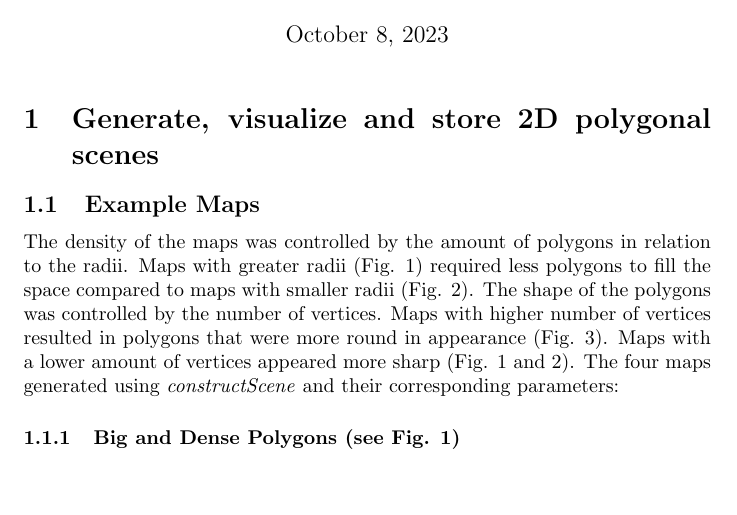
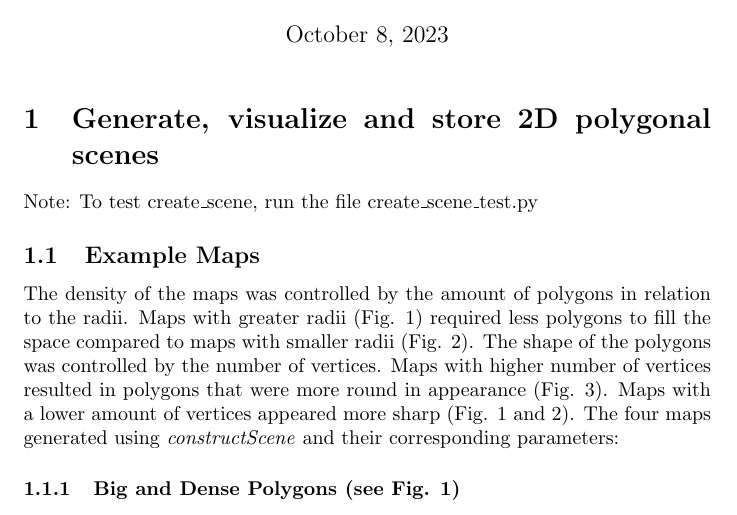
Before and after one commit to Ravi-Raghavan/CS460_Assignment1, a LaTeX problem sheet (rr1133-mmh255/assignment1.tex): part of page 1 of 35, cut so that both start at the same text, the shorter picture padded with empty space. Compiled offline with pdfLaTeX.

Commit message:
updated latex file with regenerated scenes

```diff
--- a/rr1133-mmh255/assignment1.tex
+++ b/rr1133-mmh255/assignment1.tex
@@ -16,6 +16,7 @@
 \begin{document}
 \maketitle
 \section{Generate, visualize and store 2D polygonal scenes}
+Note: To test create$\_$scene, run the file create$\_$scene$\_$test.py
 
 \subsection{Example Maps}
 The density of the maps was controlled by the amount of polygons in relation to the radii. Maps with greater radii (Fig. 1) required less polygons to fill the space compared to maps with smaller radii (Fig. 2). The shape of the polygons was controlled by the number of vertices. Maps with higher number of vertices resulted in polygons that were more round in appearance (Fig. 3). Maps with a lower amount of vertices appeared more sharp (Fig. 1 and 2). The four maps generated using \textit{constructScene} and their corresponding parameters:
```
Also changed, not shown: rr1133-mmh255/Problem2_scene1.jpg, rr1133-mmh255/Problem2_scene3.jpg, rr1133-mmh255/Problem3_minkowski1_0.jpg, rr1133-mmh255/Problem3_minkowski1_45.jpg, rr1133-mmh255/Problem3_minkowski1_90.jpg, rr1133-mmh255/Problem3_minkowski3_0.jpg, rr1133-mmh255/Problem3_minkowski3_45.jpg, rr1133-mmh255/Problem3_minkowski3_90.jpg.
